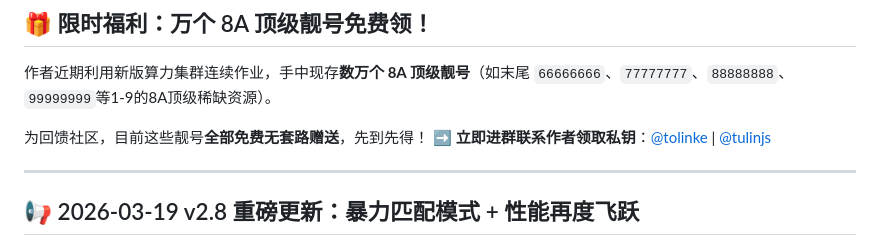
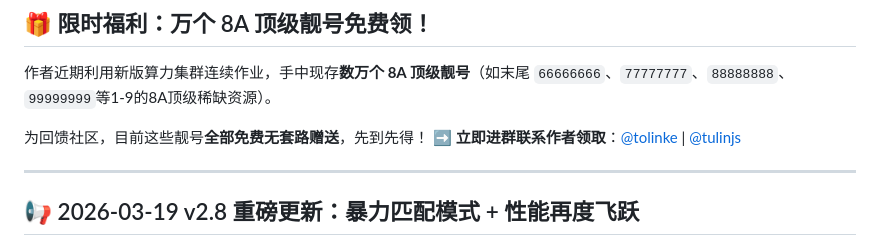
Before and after one commit to tolinke/TulinTron, a Markdown page: README.md, the part around the change. Rendered like a GitHub page.

```diff
--- a/README.md
+++ b/README.md
@@ -17,7 +17,7 @@
 作者近期利用新版算力集群连续作业，手中现存**数万个 8A 顶级靓号**（如末尾 `66666666`、`77777777`、`88888888`、`99999999`等1-9的8A顶级稀缺资源）。
 
 为回馈社区，目前这些靓号**全部免费无套路赠送**，先到先得！
-➡️ **立即进群联系作者领取私钥**：[@tolinke](https://t.me/tolinke) | [@tulinjs](https://t.me/tulinjs)
+➡️ **立即进群联系作者领取**：[@tolinke](https://t.me/tolinke) | [@tulinjs](https://t.me/tulinjs)
 
 ---
 ## 📢 2026-03-19 v2.8 重磅更新：暴力匹配模式 + 性能再度飞跃
```
